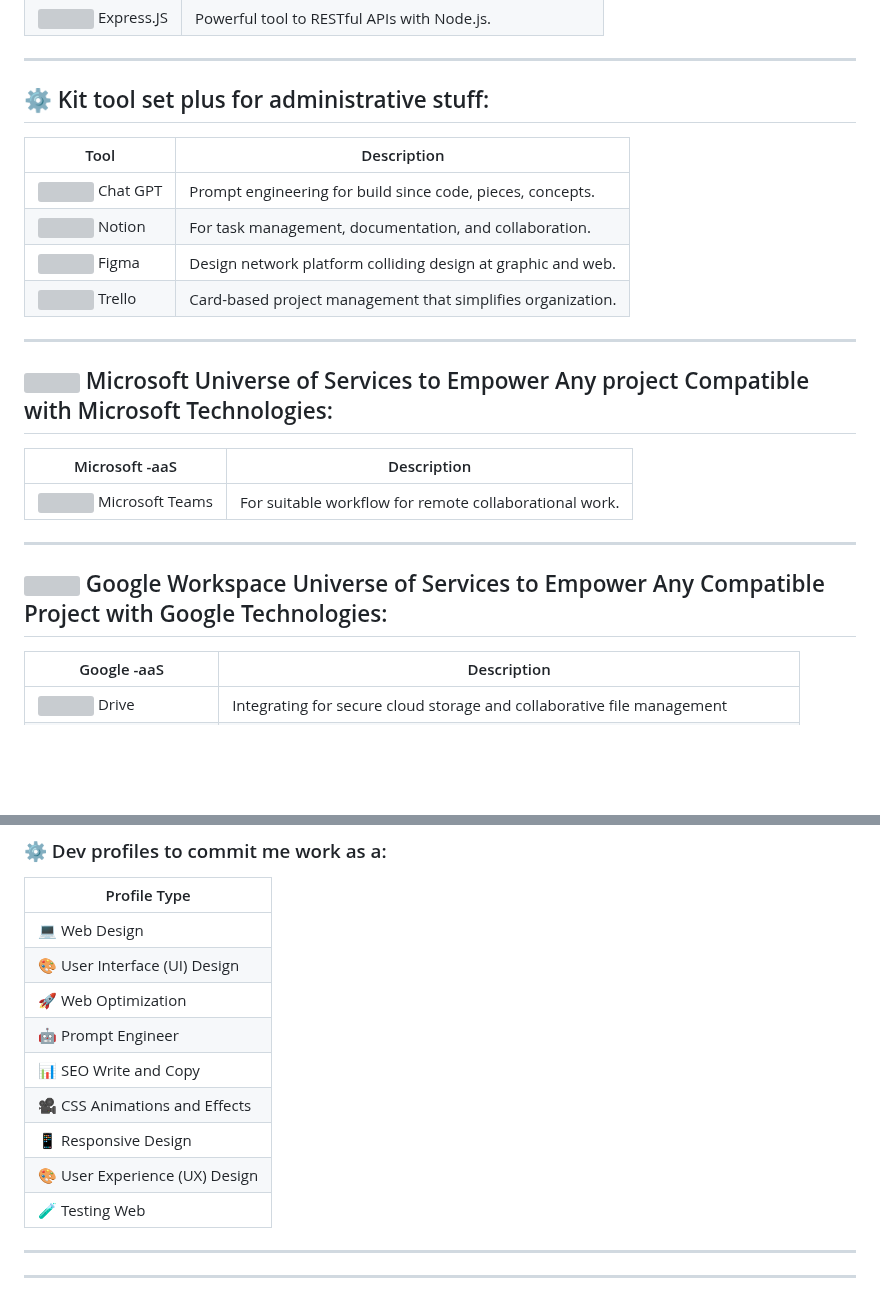
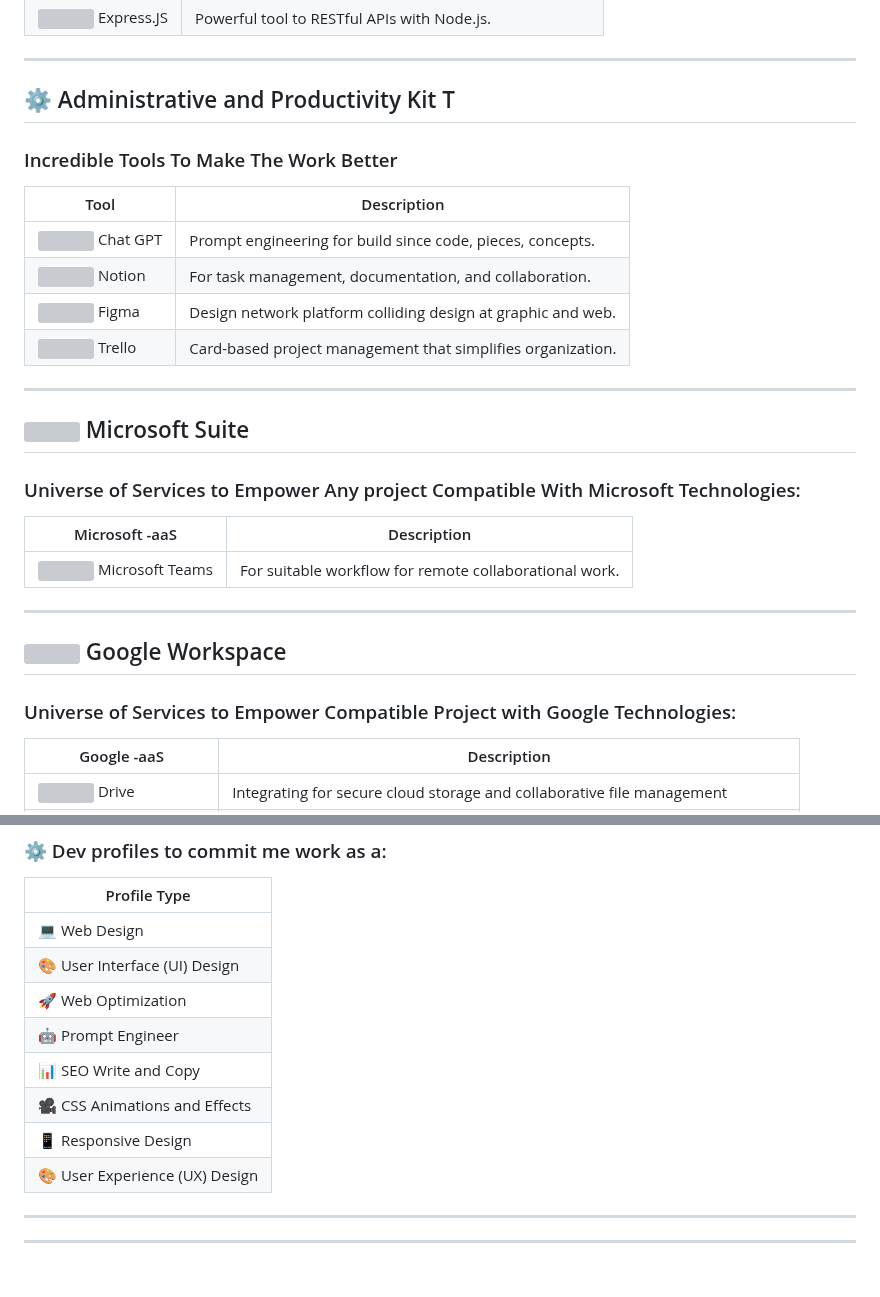
Before and after one commit to lucfreelance/lucfreelance, a Markdown page: README.MD, 2 parts joined by grey strips. Rendered like a GitHub page; blank space fills up the shorter version; grey boxes are pictures that could not be loaded.

```diff
--- a/README.MD
+++ b/README.MD
@@ -142,7 +148,8 @@
 
 ---
 
-## ⚙️ Kit tool set plus for administrative stuff:
+## ⚙️ Administrative and Productivity Kit T
+### Incredible Tools To Make The Work Better
 
 | Tool      | Description                                                          |
 |-----------|----------------------------------------------------------------------|
@@ -153,7 +160,8 @@
 
 ---
 
-## ![](https://img.icons8.com/color/48/000000/microsoft.png) Microsoft Universe of Services to Empower Any project Compatible with Microsoft Technologies:
+## ![](https://img.icons8.com/color/48/000000/microsoft.png) Microsoft Suite
+### Universe of Services to Empower Any project Compatible With Microsoft Technologies:
 
 | Microsoft -aaS                     | Description                                            |
 |--------------------------------------------|-------------------------------------------------------|
@@ -161,7 +169,8 @@
 
 ---
 
-## ![](https://img.icons8.com/color/48/000000/google.png) Google Workspace Universe of Services to Empower Any Compatible Project  with Google Technologies:
+## ![](https://img.icons8.com/color/48/000000/google.png) Google Workspace
+### Universe of Services to Empower Compatible Project  with Google Technologies:
 
 | Google -aaS                     | Description                                            |
 |--------------------------------------------|-------------------------------------------------------|
@@ -179,15 +188,15 @@
 
 | Profile Type                      |
 |-----------------------------------|
-| 💻 Web Design                     |
-| 🎨 User Interface (UI) Design     |
-| 🚀 Web Optimization   |
-| 🤖 Prompt Engineer                |
-| 📊 SEO Write and Copy              |
+| 💻 Web Design                     || 📊 SEO Write and Copy              |
+| 🎨 User Interface (UI) Design     || 🎥 CSS Animations and Effects     |
+| 🚀 Web Optimization   || 📱 Responsive Design              |
+| 🤖 Prompt Engineer                || 🎨 User Experience (UX) Design     |
+| 📊 SEO Write and Copy              || 🧪 Testing Web                    |
 | 🎥 CSS Animations and Effects     |
 | 📱 Responsive Design              |
 | 🎨 User Experience (UX) Design     |
-| 🧪 Testing Web                    |
+
 
 ---
 ---
```
Also changed, not shown: other parts of README.MD (+16 -10 lines).
